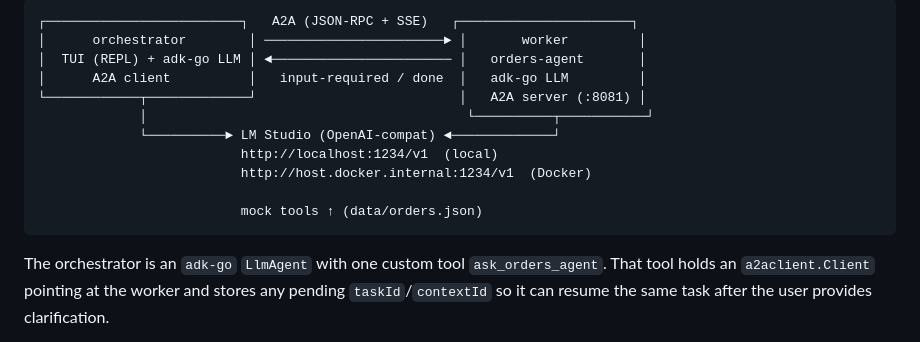
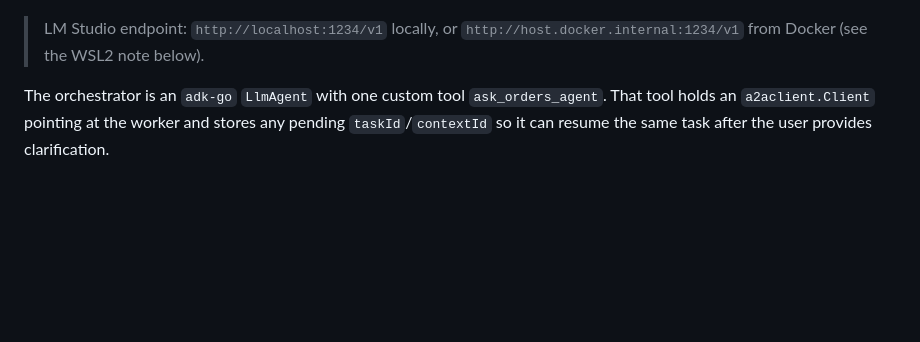
Before and after one commit to kmpavloff/agents-a2a-protocol-demo, a Markdown page: README.md, the part around one of its changes. GitHub-like rendering; blank space fills up the shorter version.

````diff
--- a/README.md
+++ b/README.md
@@ -23,16 +33,7 @@ API).
 ```
-┌─────────────────────────┐   A2A (JSON-RPC + SSE)   ┌──────────────────────┐
-│      orchestrator        │ ───────────────────────► │       worker         │
-│  TUI (REPL) + adk-go LLM │ ◄─────────────────────── │   orders-agent       │
-│      A2A client          │   input-required / done  │   adk-go LLM         │
-└────────────┬─────────────┘                          │   A2A server (:8081) │
-             │                                         └──────────┬───────────┘
-             └──────────► LM Studio (OpenAI-compat) ◄─────────────┘
-                          http://localhost:1234/v1  (local)
-                          http://host.docker.internal:1234/v1  (Docker)
 
-                          mock tools ↑ (data/orders.json)
-```
+> LM Studio endpoint: `http://localhost:1234/v1` locally, or
+> `http://host.docker.internal:1234/v1` from Docker (see the WSL2 note below).
 
 The orchestrator is an `adk-go` `LlmAgent` with one custom tool `ask_orders_agent`.
 That tool holds an `a2aclient.Client` pointing at the worker and stores any pending
````
Also changed, not shown: other parts of README.md (+10 -0 lines).
